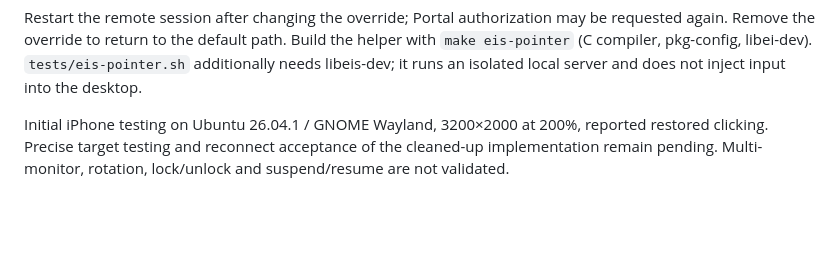
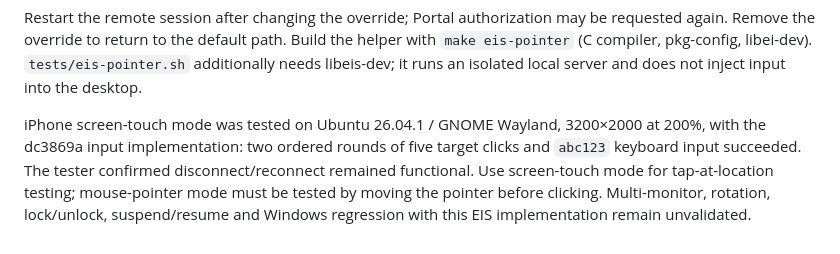
Before and after one commit to GuoWQ222/uu-remote-for-linux, a Markdown page: COMPATIBILITY.md, the part around the change. Drawn GitHub-style; blank space fills up the shorter version.

Commit message:
docs: record iPhone EIS input acceptance and mode distinction

```diff
--- a/COMPATIBILITY.md
+++ b/COMPATIBILITY.md
@@ -197,7 +197,10 @@ Build the helper with `make eis-pointer` (C compiler, pkg-config, libei-dev).
 `tests/eis-pointer.sh` additionally needs libeis-dev; it runs an isolated local
 server and does not inject input into the desktop.
 
-Initial iPhone testing on Ubuntu 26.04.1 / GNOME Wayland, 3200×2000 at 200%,
-reported restored clicking. Precise target testing and reconnect acceptance
-of the cleaned-up implementation remain pending. Multi-monitor, rotation,
-lock/unlock and suspend/resume are not validated.
+iPhone screen-touch mode was tested on Ubuntu 26.04.1 / GNOME Wayland,
+3200×2000 at 200%, with the dc3869a input implementation: two ordered rounds
+of five target clicks and `abc123` keyboard input succeeded. The tester
+confirmed disconnect/reconnect remained functional. Use screen-touch mode
+for tap-at-location testing; mouse-pointer mode must be tested by moving the
+pointer before clicking. Multi-monitor, rotation, lock/unlock, suspend/resume
+and Windows regression with this EIS implementation remain unvalidated.
```
